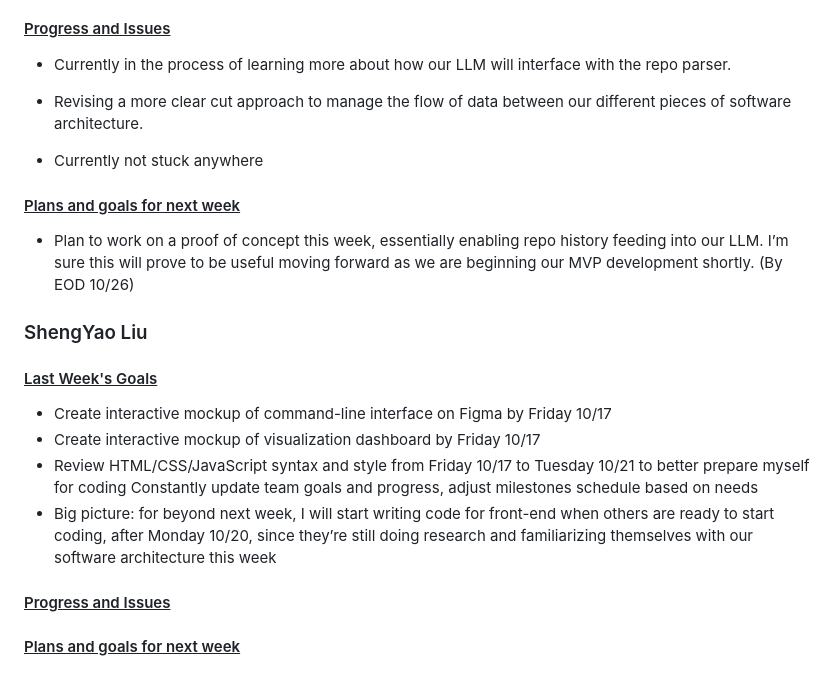
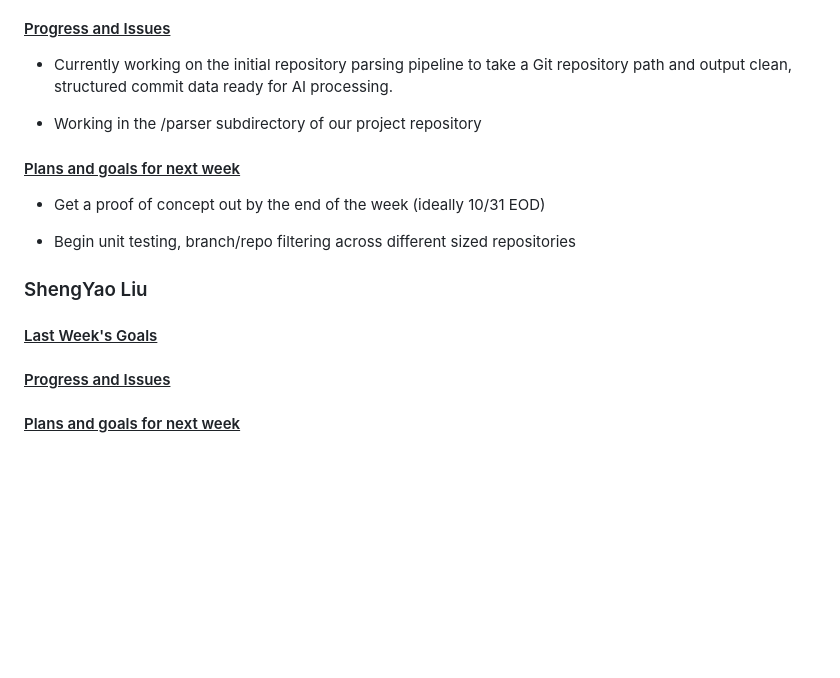
Before and after one commit to vinamra57/gitstory, a Markdown page: reports/20251027.md, the part around the change printed below. Rendered like a GitHub page; blank space fills up the shorter version.

```diff
--- a/reports/20251027.md
+++ b/reports/20251027.md
@@ -122,26 +98,20 @@ Where I am stuck: I’m not currently stuck anywhere.
 
 #### <u>Progress and Issues</u>
 
-- Currently in the process of learning more about how our LLM will interface with the repo parser.
+- Currently working on the initial repository parsing pipeline to take a Git repository path and output clean, structured commit data ready for AI processing.
 
-- Revising a more clear cut approach to manage the flow of data between our different pieces of software architecture.
-
-- Currently not stuck anywhere
+- Working in the /parser subdirectory of our project repository
 
 #### <u>Plans and goals for next week</u>
 
-- Plan to work on a proof of concept this week, essentially enabling repo history feeding into our LLM. I’m sure this will prove to be useful moving forward as we are beginning our MVP development shortly. (By EOD 10/26)
+- Get a proof of concept out by the end of the week (ideally 10/31 EOD)
+
+- Begin unit testing, branch/repo filtering across different sized repositories
 
 ### ShengYao Liu
 
 #### <u>Last Week's Goals</u>
 
-- Create interactive mockup of command-line interface on Figma by Friday 10/17
-- Create interactive mockup of visualization dashboard by Friday 10/17
-- Review HTML/CSS/JavaScript syntax and style from Friday 10/17 to Tuesday 10/21 to better prepare myself for coding
-Constantly update team goals and progress, adjust milestones schedule based on needs
-- Big picture: for beyond next week, I will start writing code for front-end when others are ready to start coding, after Monday 10/20, since they’re still doing research and familiarizing themselves with our software architecture this week
-
 #### <u>Progress and Issues</u>
 
 #### <u>Plans and goals for next week</u>
```
Also changed, not shown: other parts of reports/20251027.md (+36 -60 lines).
